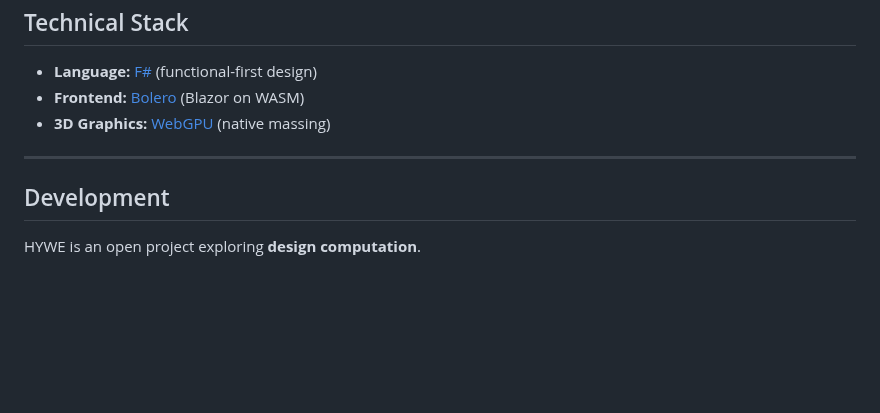
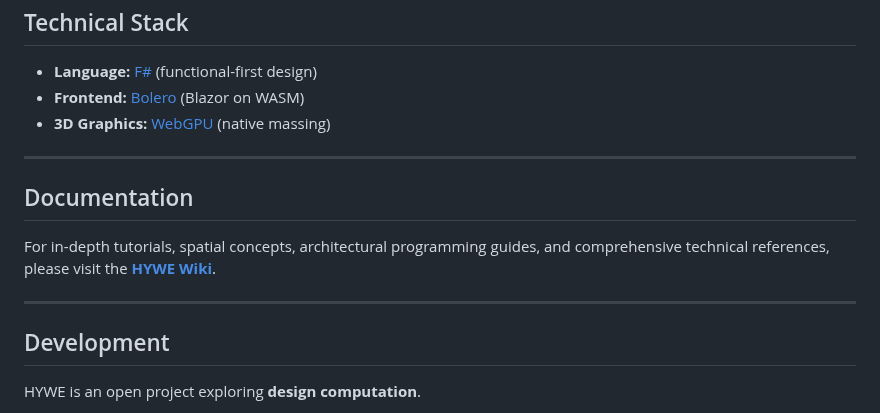
Before and after one commit to vykrum/Hywe, a Markdown page: README.md, the part around the change. GitHub-like rendering; blank space fills up the shorter version.

Commit message:
Wiki link in README

```diff
--- a/README.md
+++ b/README.md
@@ -108,6 +108,12 @@ graph TD
 
 ---
 
+## Documentation
+
+For in-depth tutorials, spatial concepts, architectural programming guides, and comprehensive technical references, please visit the **[HYWE Wiki](https://github.com/vykrum/Hywe/wiki)**.
+
+---
+
 ## Development
 
 HYWE is an open project exploring **design computation**.
```
